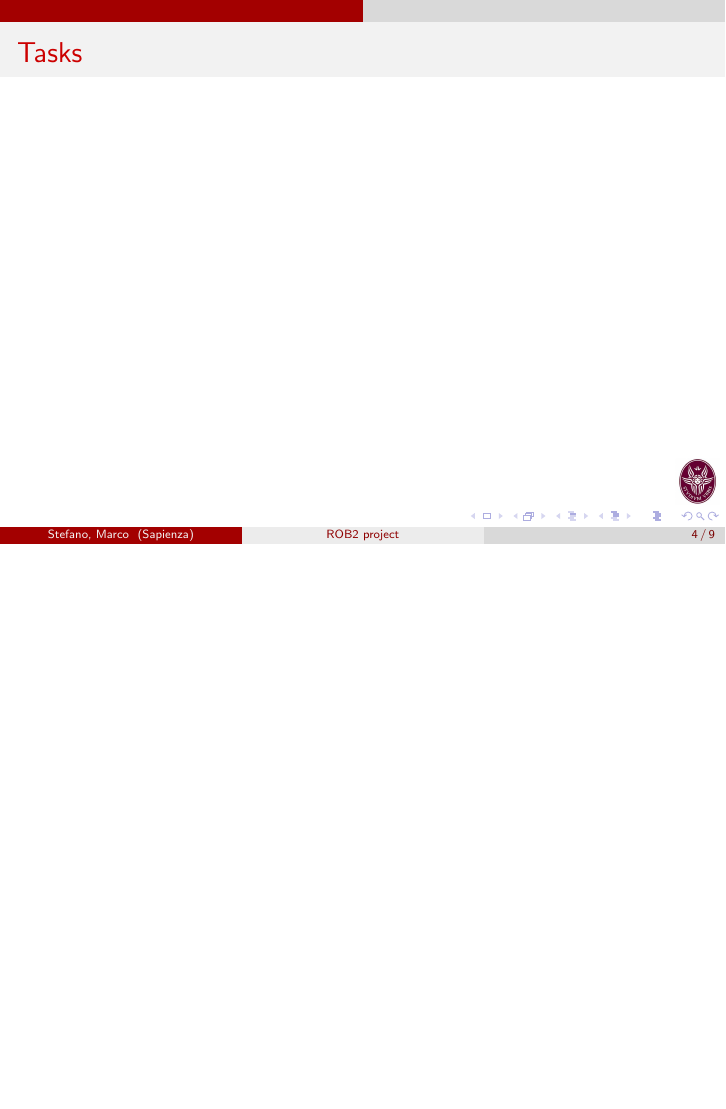
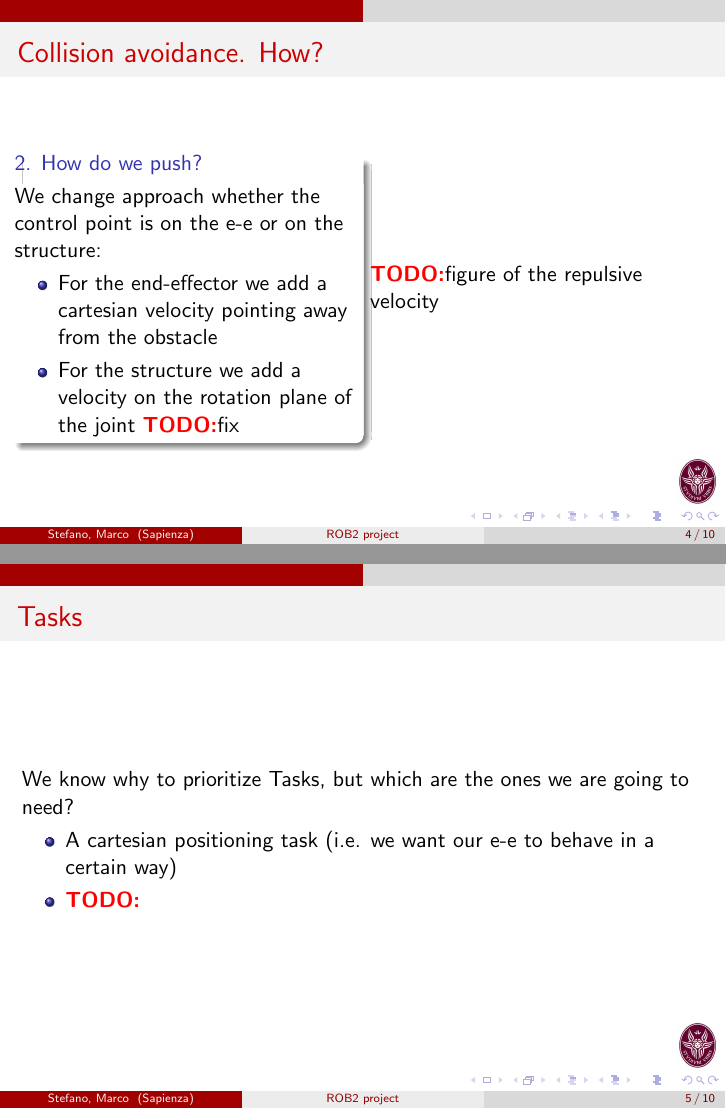
Before and after one commit to stefanodefilipps/Robotics_Manipulator, LaTeX slides (report/tex/beamer/slides.tex): page 4 of 9 before the commit and pages 4 and 5 of 10 after it, the two joined at a grey line, the shorter picture padded with empty space. Compiled offline with pdfLaTeX.

Commit message:
[report] going on

```diff
--- a/report/tex/beamer/slides.tex
+++ b/report/tex/beamer/slides.tex
@@ -6,6 +6,8 @@
 \usepackage{amsfonts}
 \usepackage{amssymb}
 \usepackage{xcolor}
+\newcommand{\todo}{\textcolor{red}{\textbf{TODO:}}}
+
 \author[Stefano, Marco]{Stefano De Filippis \& Marco Menchetti}
 \title[ROB2 project]{Task priority assignment with collision avoidance}
 %\setbeamercovered{transparent}
@@ -45,9 +56,26 @@ Figure of the KUKA and its control points
+\begin{frame}{Collision avoidance. How?}
+\begin{columns}
+\begin{column}{.5\textwidth}
+\begin{block}{2. How do we push?}
+We change approach whether the control point is on the e-e or on the structure:
+\begin{itemize}
+\item For the end-effector we add a cartesian velocity pointing away from the obstacle
+\item For the structure we add a velocity on the rotation plane of the joint \todo fix
+\end{itemize}
+\end{block}
+\end{column}
+\begin{column}{.5\textwidth}
+\todo figure of the repulsive velocity
 \end{column}
 \end{columns}
 \end{frame}
 
 \begin{frame}{Tasks}
-
+We know why to prioritize Tasks, but which are the ones we are going to need?
+\begin{itemize}
+\item A cartesian positioning task (i.e. we want our e-e to behave in a certain way)
+\item \todo
+\end{itemize}
 \end{frame}
 
 \begin{frame}{Tasks: Cartesian positioning}
```
Also changed, not shown: report/tex/report.tex (+8 -7 lines), report/tex/beamer/slides.pdf, report/tex/beamer/slides.tex (15 more changed lines).
